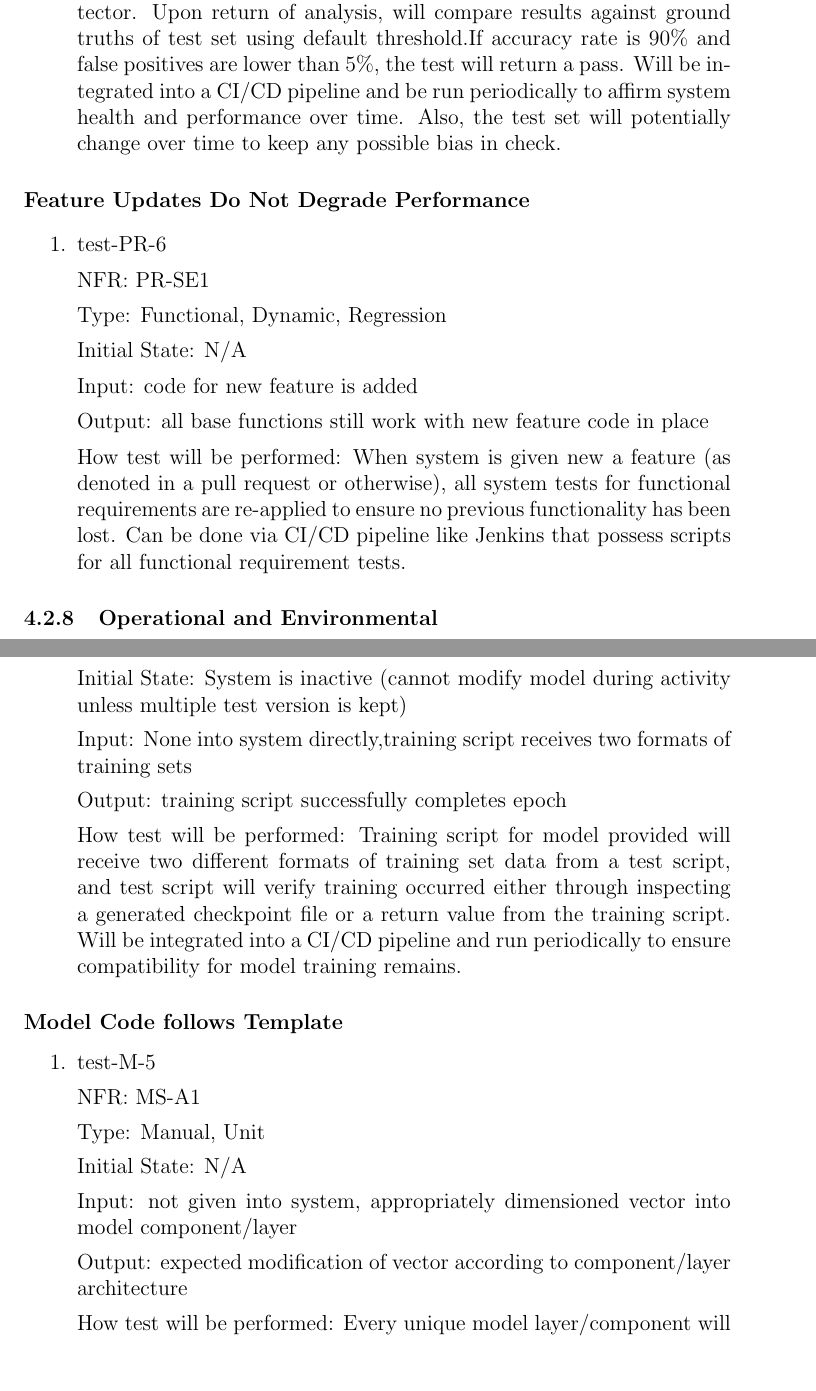
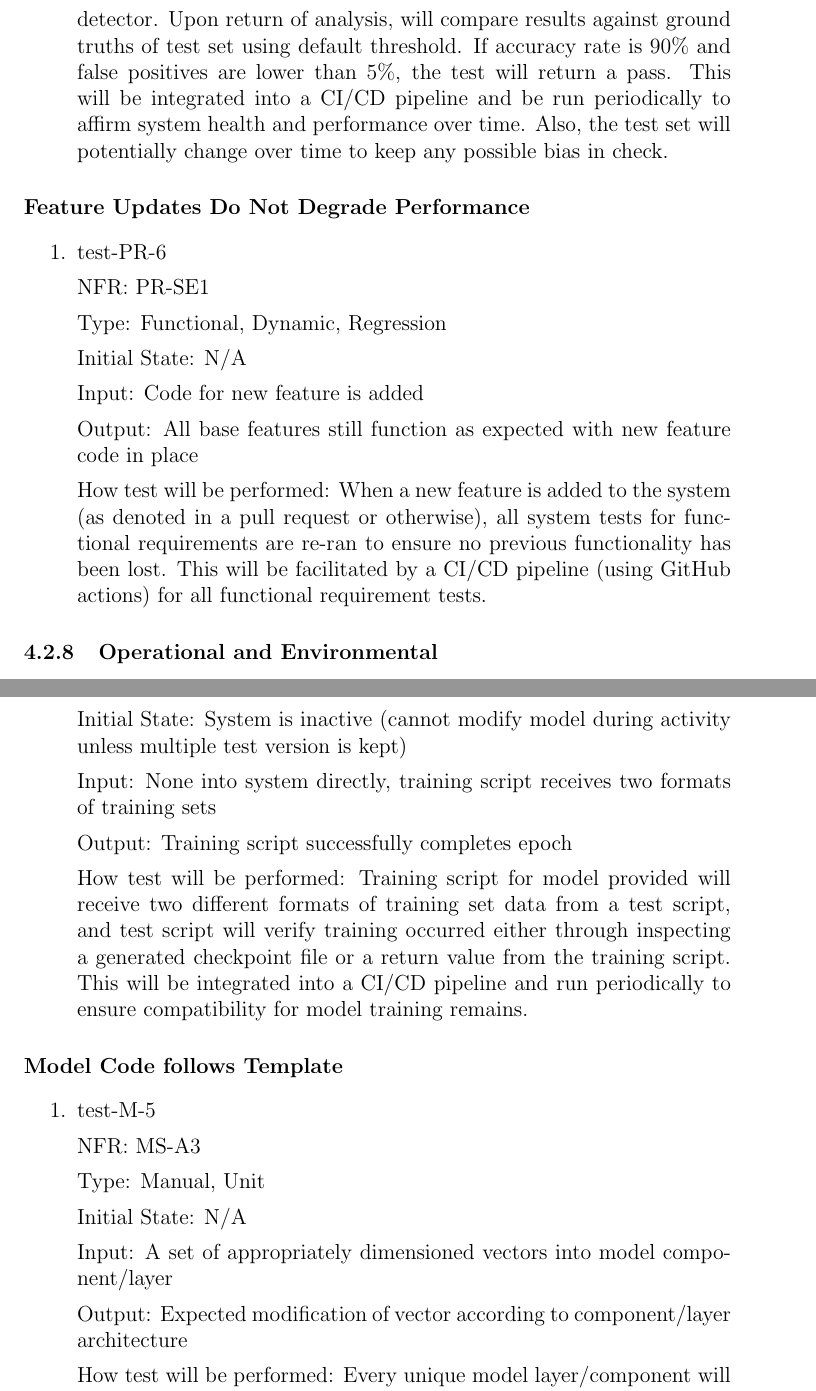
Before and after one commit to lilweege/SyntaxSentinels, a LaTeX document (docs/VnVPlan/VnVPlan.tex): two parts of pages 35 and 39 of 50, joined at a grey line, cut so that both start at the same text, the shorter picture padded with empty space. Compiled offline with pdfLaTeX.

Commit message:
Apply suggestions from code review

```diff
--- a/docs/VnVPlan/VnVPlan.tex
+++ b/docs/VnVPlan/VnVPlan.tex
@@ -1297,8 +1297,8 @@ These testcases ensure that the system is able to handle a certain amount of loa
   Script will pass current test set of code snippets,
   and give command-line argument to initiate analysis from detector. Upon return
   of analysis, will compare results against ground truths of test set using default
-  threshold.If accuracy rate is 90\% and false positives are lower than 5\%, the test
-   will return a pass. Will be integrated into a CI/CD pipeline and be run periodically
+  threshold. If accuracy rate is 90\% and false positives are lower than 5\%, the test
+   will return a pass. This will be integrated into a CI/CD pipeline and be run periodically
   to affirm system health and performance over time. Also, the test set will potentially
   change over time to keep any possible bias in check.
 \end{enumerate}
@@ -1313,14 +1313,14 @@ These testcases ensure that the system is able to handle a certain amount of loa
 
   Initial State: N/A
 
-  Input: code for new feature is added
-
-  Output: all base functions still work with new feature code in place
-
-  How test will be performed: When system is given new a feature (as denoted in a
+  Input: Code for new feature is added
+
+  Output: All base features still function as expected with new feature code in place
+
+  How test will be performed: When a new feature is added to the system (as denoted in a
   pull request or otherwise), all system tests for functional requirements
-  are re-applied to ensure no previous functionality has been lost. Can be done
-  via CI/CD pipeline like Jenkins that possess scripts for all functional requirement tests.
+  are re-ran to ensure no previous functionality has been lost. This will be facilitated
+  by a CI/CD pipeline (using GitHub actions) for all functional requirement tests.
 \end{enumerate}
 
 \subsubsection{Operational and Environmental}
@@ -1476,15 +1476,15 @@ periodically to ensure model code remains in adherence to templates.
   (cannot modify model during activity unless
   multiple test version is kept)
 
-  Input: None into system directly,training script receives two formats of training sets
-
-  Output: training script successfully completes epoch
+  Input: None into system directly, training script receives two formats of training sets
+
+  Output: Training script successfully completes epoch
 
   How test will be performed:
   Training script for model provided will
 receive two different formats of training set data from a test script, and
 test script will verify training occurred either through inspecting a generated
-checkpoint file or a return value from the training script. Will be integrated into a CI/CD pipeline
+checkpoint file or a return value from the training script. This will be integrated into a CI/CD pipeline
 and run periodically to ensure compatibility for model training remains.
 \end{enumerate}
 
@@ -1492,15 +1492,15 @@ and run periodically to ensure compatibility for model training remains.
 \begin{enumerate}
   \item{test-M-5}
 
-  NFR: MS-A1
+  NFR: MS-A3
 
   Type: Manual, Unit
 
   Initial State: N/A
 
-  Input: not given into system, appropriately dimensioned vector into model component/layer
-
-  Output: expected modification of vector according to component/layer architecture
+  Input: A set of appropriately dimensioned vectors into model component/layer
+
+  Output: Expected modification of vector according to component/layer architecture
 
   How test will be performed:
   Every unique model layer/component will attempt to be separated from any preceding and proceeding layer/components, and will be
```
Also changed, not shown: docs/VnVPlan/VnVPlan.tex (26 more changed lines).
